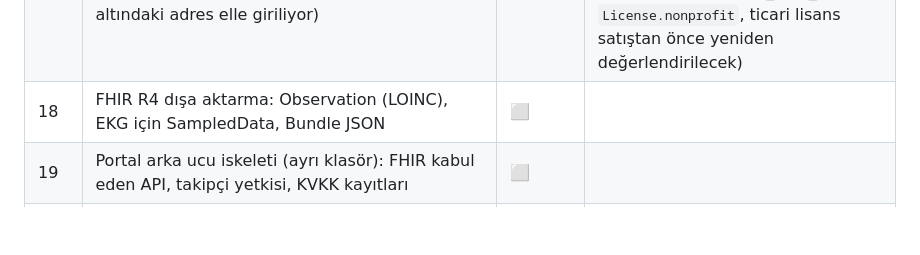
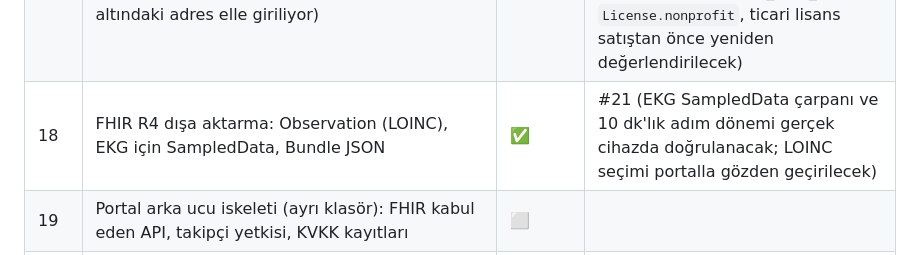
Before and after one commit to gungoryener-source/Bileklik, a Markdown page: ROADMAP.md, the part around the change. Rendered like a GitHub page; blank space fills up the shorter version.

Commit message:
ROADMAP: 18. madde PR #21
Co-Authored-By: Claude Opus 5.5 <noreply@anthropic.com>
Claude-Session: https://claude.ai/code/session_01C8dvno2KKijum4BgDq8Zvf

```diff
--- a/ROADMAP.md
+++ b/ROADMAP.md
@@ -23,7 +23,7 @@ bir öncekinin dalı üzerine kurulur. Durum: ✅ bitti (PR açık ya da birleş
 | 15 | Hatırlatıcılar: ilaç, su, hareketsizlik (0x23/0x57) | ✅ | #18 (PDF elde değildi; 0x23/0x57 bayt düzeni, tür kodları ve hareketsizlik için 0x25/0x26 gerçek cihazda doğrulanacak) |
 | 16 | Kilo ve vücut kompozisyonu: elle giriş, VKİ, grafik | ✅ | #19 |
 | 17 | Gerçek BLE katmanı (flutter_blue_plus), cihaz taramasının 8. maddedeki eşleştirme ekranına bağlanması, kamerayla QR okuma (şimdilik QR altındaki adres elle giriliyor) | ✅ | #20 (11. maddedeki health eklentisi ve izinler de burada; UUID'ler, yayın adı, iOS'ta adresle eşleştirme gerçek cihazda doğrulanacak; flutter_blue_plus `License.nonprofit`, ticari lisans satıştan önce yeniden değerlendirilecek) |
-| 18 | FHIR R4 dışa aktarma: Observation (LOINC), EKG için SampledData, Bundle JSON | ⬜ | |
+| 18 | FHIR R4 dışa aktarma: Observation (LOINC), EKG için SampledData, Bundle JSON | ✅ | #21 (EKG SampledData çarpanı ve 10 dk'lık adım dönemi gerçek cihazda doğrulanacak; LOINC seçimi portalla gözden geçirilecek) |
 | 19 | Portal arka ucu iskeleti (ayrı klasör): FHIR kabul eden API, takipçi yetkisi, KVKK kayıtları | ⬜ | |
 | 20 | PPI geçmişi (0x63) ve HRV ayrıntısı; VO2 Max tahmini | ⬜ | |
 | 21 | Rozetler, haftalık rapor, enerji skoru (referans uygulamadaki özellikler, kendi tasarımımızla) | ⬜ | |
```
